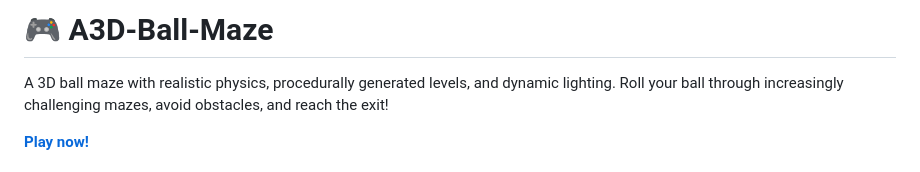
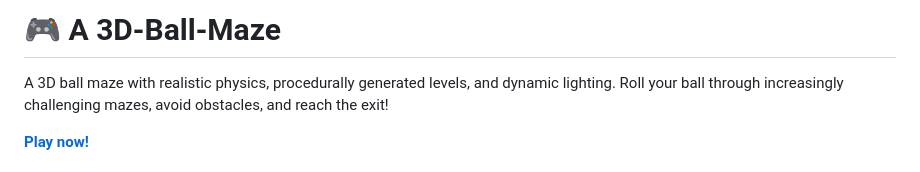
Before and after one commit to IsaacOlmstead/3D-Ball-Maze, a Markdown page: README.md, the part around the change. Rendered like a GitHub page.

Commit message:
Fix README title formatting for clarity

```diff
--- a/README.md
+++ b/README.md
@@ -1,4 +1,4 @@
-# 🎮 A3D-Ball-Maze
+# 🎮 A 3D-Ball-Maze
 
 A 3D ball maze with realistic physics, procedurally generated levels, and dynamic lighting. Roll your ball through increasingly challenging mazes, avoid obstacles, and reach the exit!
 
```
